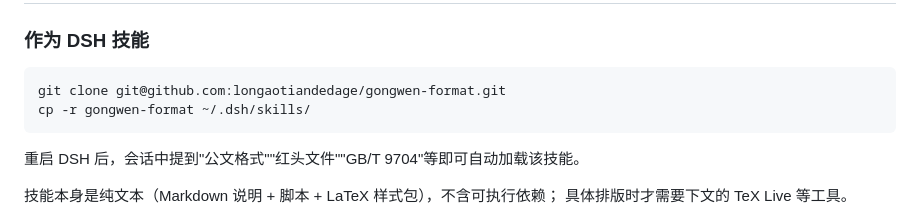
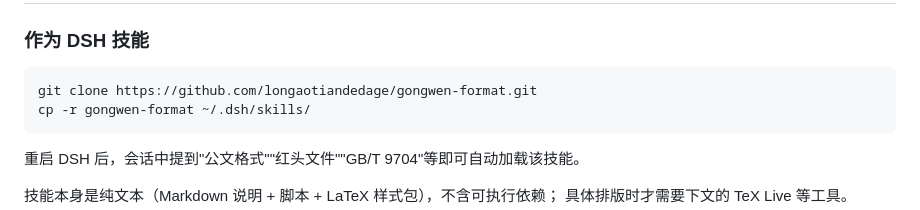
Before and after one commit to longaotiandedage/gongwen-format, a Markdown page: README.md, the part around the change. Rendered like a GitHub page.

Commit message:
克隆地址改 HTTPS，陌生人无需 SSH 密钥即可下载

````diff
--- a/README.md
+++ b/README.md
@@ -162,7 +162,7 @@ pip install python-docx pymupdf
 ### 作为 DSH 技能
 
 ```bash
-git clone git@github.com:longaotiandedage/gongwen-format.git
+git clone https://github.com/longaotiandedage/gongwen-format.git
 cp -r gongwen-format ~/.dsh/skills/
 ```
 
````
